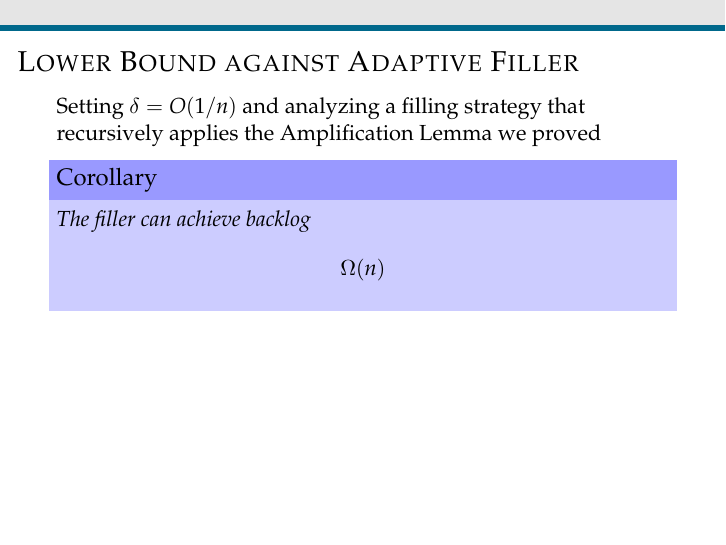
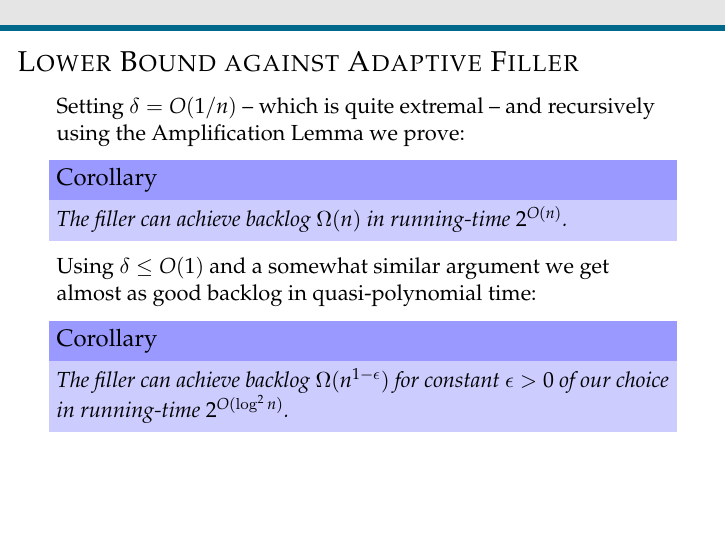
Before and after one commit to awestover/cupgame, LaTeX slides (presentation/presentation.tex): page 25 of 29. Compiled offline with pdfLaTeX.

Commit message:
minor presentation improvements

```diff
--- a/presentation/presentation.tex
+++ b/presentation/presentation.tex
@@ -231,11 +231,16 @@ show that it drastically alters the outcome of the game.
 \end{frame}
 
 \begin{frame}[t]{Lower Bound against Adaptive Filler}
-  Setting $\delta = O(1/n)$ and analyzing a filling strategy that  recursively
-  applies the Amplification Lemma we proved
+  Setting $\delta = O(1/n)$ -- which is quite extremal -- and recursively using
+  the Amplification Lemma we prove:
   \begin{corollary}
-    The filler can achieve backlog
-    $$\Omega(n)$$
+    The filler can achieve backlog $\Omega(n)$ in running-time $2^{O(n)}$.
+  \end{corollary}
+  Using $\delta \le O(1)$ and a somewhat similar argument we get almost as good
+  backlog in quasi-polynomial time:
+  \begin{corollary}
+    The filler can achieve backlog $\Omega(n^{1-\epsilon})$ for constant
+    $\epsilon > 0$ of our choice in running-time $2^{O(\log^2 n)}$.
   \end{corollary}
 \end{frame}
 
```
Also changed, not shown: presentation/presentation.pdf.
